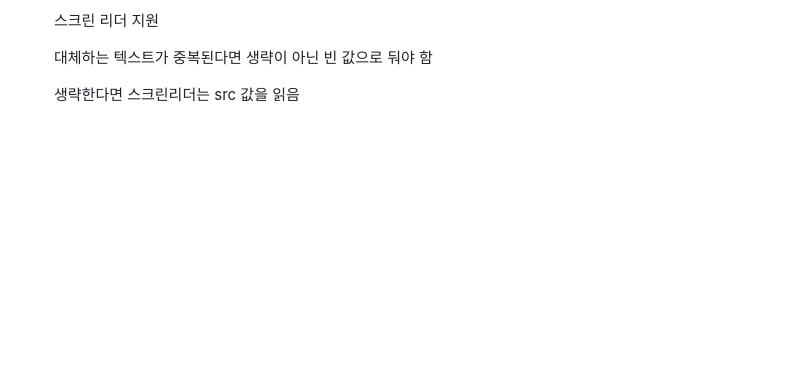
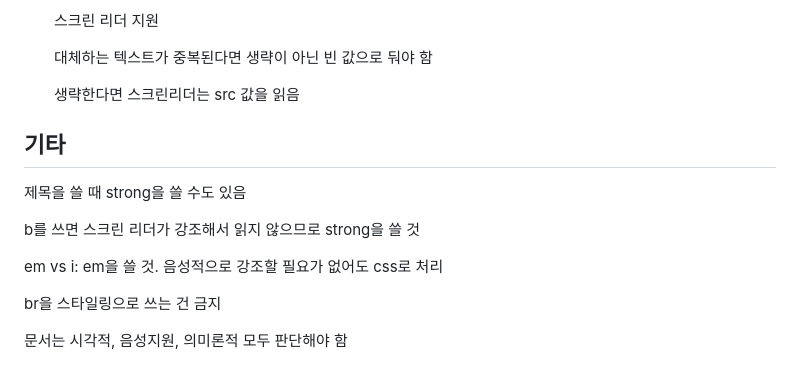
Before and after one commit to tjtjdnjswhd/TIL, a Markdown page: BackEnd/ESTSoft 부트캠프/3. HTML 기본.md, the part around the change. Drawn GitHub-style; blank space fills up the shorter version.

Commit message:
edit: 3. HTML 기본

```diff
--- a/BackEnd/ESTSoft 부트캠프/3. HTML 기본.md
+++ b/BackEnd/ESTSoft 부트캠프/3. HTML 기본.md
@@ -357,3 +357,15 @@ ol, ul 또한 li만 자식 요소로 사용할 수 있음
   대체하는 텍스트가 중복된다면 생략이 아닌 빈 값으로 둬야 함
 
   생략한다면 스크린리더는 src 값을 읽음
+
+## 기타
+
+제목을 쓸 때 strong을 쓸 수도 있음
+
+b를 쓰면 스크린 리더가 강조해서 읽지 않으므로 strong을 쓸 것
+
+em vs i: em을 쓸 것. 음성적으로 강조할 필요가 없어도 css로 처리
+
+br을 스타일링으로 쓰는 건 금지
+
+문서는 시각적, 음성지원, 의미론적 모두 판단해야 함
```
